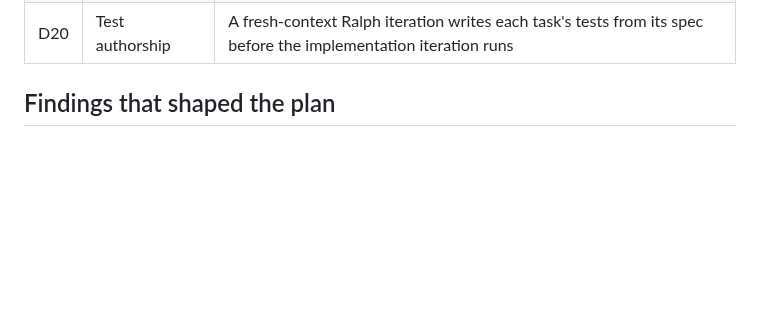
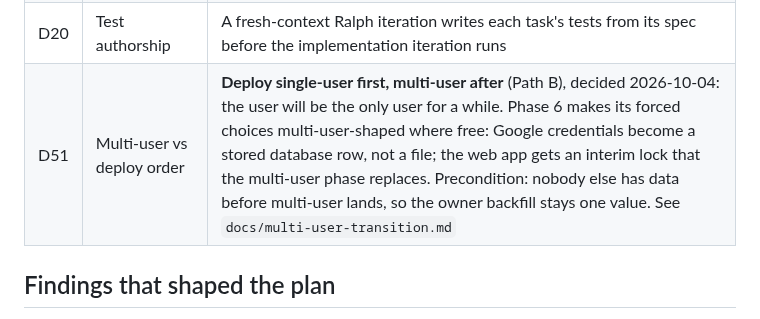
Before and after one commit to steviepee/Stopwatch-scheduler, a Markdown page: roadmap.md, the part around the change. Drawn GitHub-style; blank space fills up the shorter version.

Commit message:
ADD: close Build 2a (B12 passed); D51 deploy single-user first, multi-user after
Co-Authored-By: Claude Opus 5.5 <noreply@anthropic.com>

```diff
--- a/roadmap.md
+++ b/roadmap.md
@@ -60,6 +60,7 @@ the output surface. Single user by design.
 | D33 | Phase 5 PRD shape | Build 1 only, in its own file run with `--prd`. Opus for the native module, timer core, and offline queue; Sonnet for screens |
 | D21 | Deploy host | **Azure**, decided 2026-09-05. Chosen for practice with the platform, not cost; do not propose alternatives on price. Implies a managed MySQL, a containerised backend, and platform-issued TLS |
 | D20 | Test authorship | A fresh-context Ralph iteration writes each task's tests from its spec before the implementation iteration runs |
+| D51 | Multi-user vs deploy order | **Deploy single-user first, multi-user after** (Path B), decided 2026-10-04: the user will be the only user for a while. Phase 6 makes its forced choices multi-user-shaped where free: Google credentials become a stored database row, not a file; the web app gets an interim lock that the multi-user phase replaces. Precondition: nobody else has data before multi-user lands, so the owner backfill stays one value. See `docs/multi-user-transition.md` |
 
 ## Findings that shaped the plan
 
```
Also changed, not shown: AsIWasSaying.md (+4 -6 lines), prd.md (+1 -1 lines).
